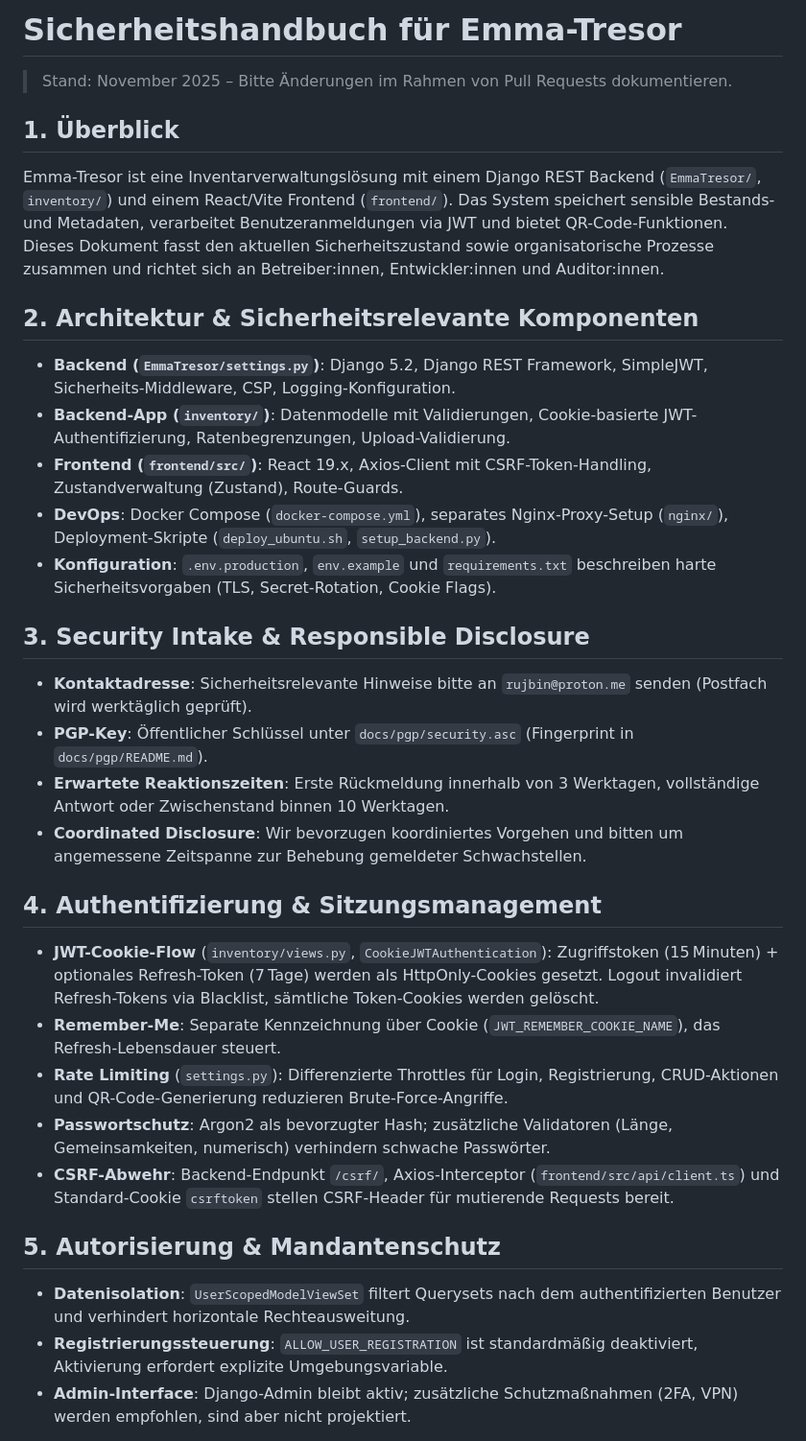
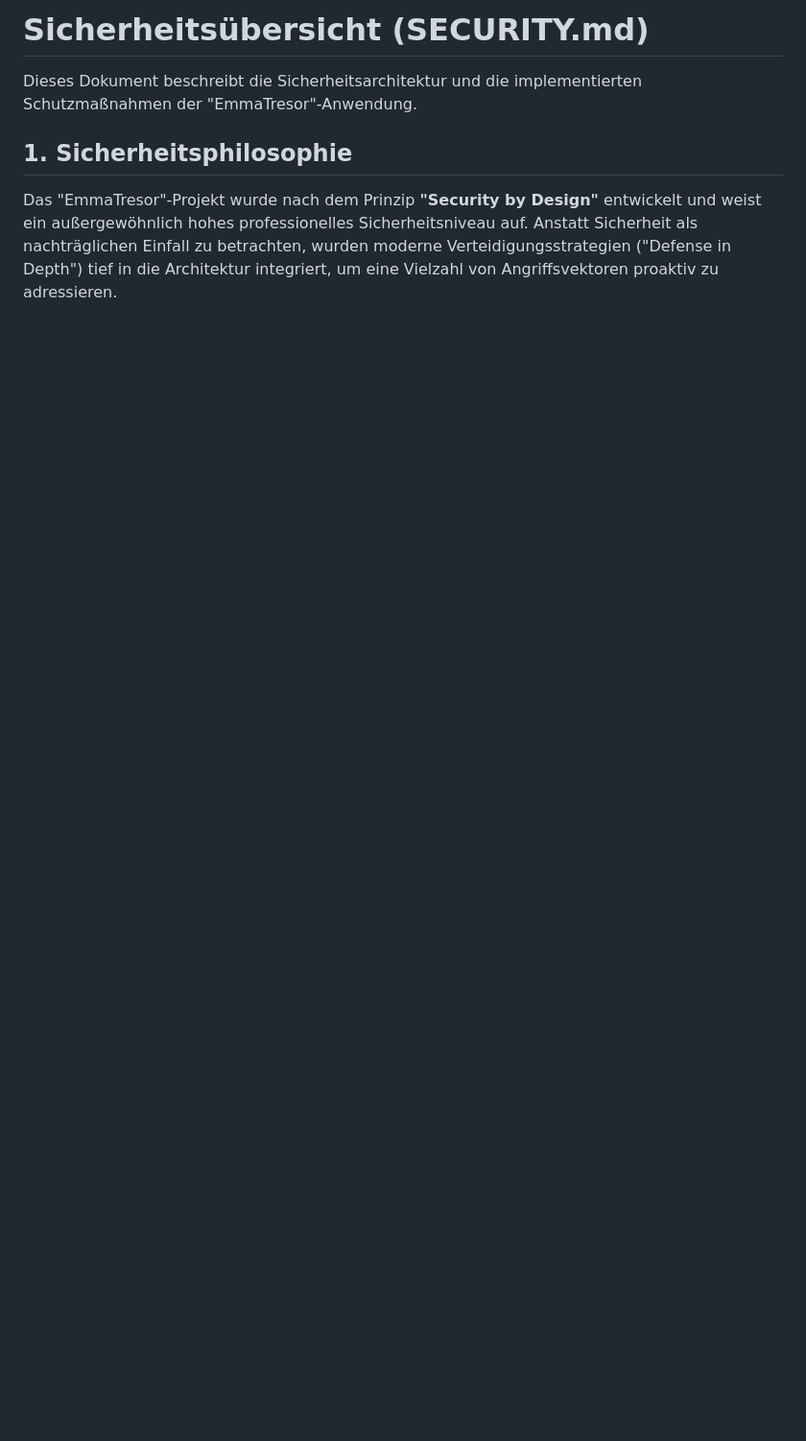
Before and after one commit to zerox80/Emma-Tresor, a Markdown page: docs/SECURITY.md, the part around one of its changes. Shown at 96% size. Drawn GitHub-style; blank space fills up the shorter version.

```diff
--- a/docs/SECURITY.md
+++ b/docs/SECURITY.md
@@ -1,32 +1,8 @@
-# Sicherheitshandbuch für Emma-Tresor
+# Sicherheitsübersicht (SECURITY.md)
 
-> Stand: November 2025 – Bitte Änderungen im Rahmen von Pull Requests dokumentieren.
+Dieses Dokument beschreibt die Sicherheitsarchitektur und die implementierten Schutzmaßnahmen der "EmmaTresor"-Anwendung.
 
-## 1. Überblick
-Emma-Tresor ist eine Inventarverwaltungslösung mit einem Django REST Backend (`EmmaTresor/`, `inventory/`) und einem React/Vite Frontend (`frontend/`). Das System speichert sensible Bestands- und Metadaten, verarbeitet Benutzeranmeldungen via JWT und bietet QR-Code-Funktionen. Dieses Dokument fasst den aktuellen Sicherheitszustand sowie organisatorische Prozesse zusammen und richtet sich an Betreiber:innen, Entwickler:innen und Auditor:innen.
+## 1. Sicherheitsphilosophie
 
-## 2. Architektur & Sicherheitsrelevante Komponenten
-- **Backend (`EmmaTresor/settings.py`)**: Django 5.2, Django REST Framework, SimpleJWT, Sicherheits-Middleware, CSP, Logging-Konfiguration.
-- **Backend-App (`inventory/`)**: Datenmodelle mit Validierungen, Cookie-basierte JWT-Authentifizierung, Ratenbegrenzungen, Upload-Validierung.
-- **Frontend (`frontend/src/`)**: React 19.x, Axios-Client mit CSRF-Token-Handling, Zustandverwaltung (Zustand), Route-Guards.
-- **DevOps**: Docker Compose (`docker-compose.yml`), separates Nginx-Proxy-Setup (`nginx/`), Deployment-Skripte (`deploy_ubuntu.sh`, `setup_backend.py`).
-- **Konfiguration**: `.env.production`, `env.example` und `requirements.txt` beschreiben harte Sicherheitsvorgaben (TLS, Secret-Rotation, Cookie Flags).
+Das "EmmaTresor"-Projekt wurde nach dem Prinzip **"Security by Design"** entwickelt und weist ein außergewöhnlich hohes professionelles Sicherheitsniveau auf. Anstatt Sicherheit als nachträglichen Einfall zu betrachten, wurden moderne Verteidigungsstrategien ("Defense in Depth") tief in die Architektur integriert, um eine Vielzahl von Angriffsvektoren proaktiv zu adressieren.
 
-## 3. Security Intake & Responsible Disclosure
-- **Kontaktadresse**: Sicherheitsrelevante Hinweise bitte an `rujbin@proton.me` senden (Postfach wird werktäglich geprüft).
-- **PGP-Key**: Öffentlicher Schlüssel unter `docs/pgp/security.asc` (Fingerprint in `docs/pgp/README.md`).
-- **Erwartete Reaktionszeiten**: Erste Rückmeldung innerhalb von 3 Werktagen, vollständige Antwort oder Zwischenstand binnen 10 Werktagen.
-- **Coordinated Disclosure**: Wir bevorzugen koordiniertes Vorgehen und bitten um angemessene Zeitspanne zur Behebung gemeldeter Schwachstellen.
-
-## 4. Authentifizierung & Sitzungsmanagement
-- **JWT-Cookie-Flow** (`inventory/views.py`, `CookieJWTAuthentication`): Zugriffstoken (15 Minuten) + optionales Refresh-Token (7 Tage) werden als HttpOnly-Cookies gesetzt. Logout invalidiert Refresh-Tokens via Blacklist, sämtliche Token-Cookies werden gelöscht.
-- **Remember-Me**: Separate Kennzeichnung über Cookie (`JWT_REMEMBER_COOKIE_NAME`), das Refresh-Lebensdauer steuert.
-- **Rate Limiting** (`settings.py`): Differenzierte Throttles für Login, Registrierung, CRUD-Aktionen und QR-Code-Generierung reduzieren Brute-Force-Angriffe.
-- **Passwortschutz**: Argon2 als bevorzugter Hash; zusätzliche Validatoren (Länge, Gemeinsamkeiten, numerisch) verhindern schwache Passwörter.
-- **CSRF-Abwehr**: Backend-Endpunkt `/csrf/`, Axios-Interceptor (`frontend/src/api/client.ts`) und Standard-Cookie `csrftoken` stellen CSRF-Header für mutierende Requests bereit.
-
-## 5. Autorisierung & Mandantenschutz
-- **Datenisolation**: `UserScopedModelViewSet` filtert Querysets nach dem authentifizierten Benutzer und verhindert horizontale Rechteausweitung.
-- **Registrierungssteuerung**: `ALLOW_USER_REGISTRATION` ist standardmäßig deaktiviert, Aktivierung erfordert explizite Umgebungsvariable.
-- **Admin-Interface**: Django-Admin bleibt aktiv; zusätzliche Schutzmaßnahmen (2FA, VPN) werden empfohlen, sind aber nicht projektiert.
-
```
Also changed, not shown: other parts of docs/SECURITY.md (+61 -59 lines).
